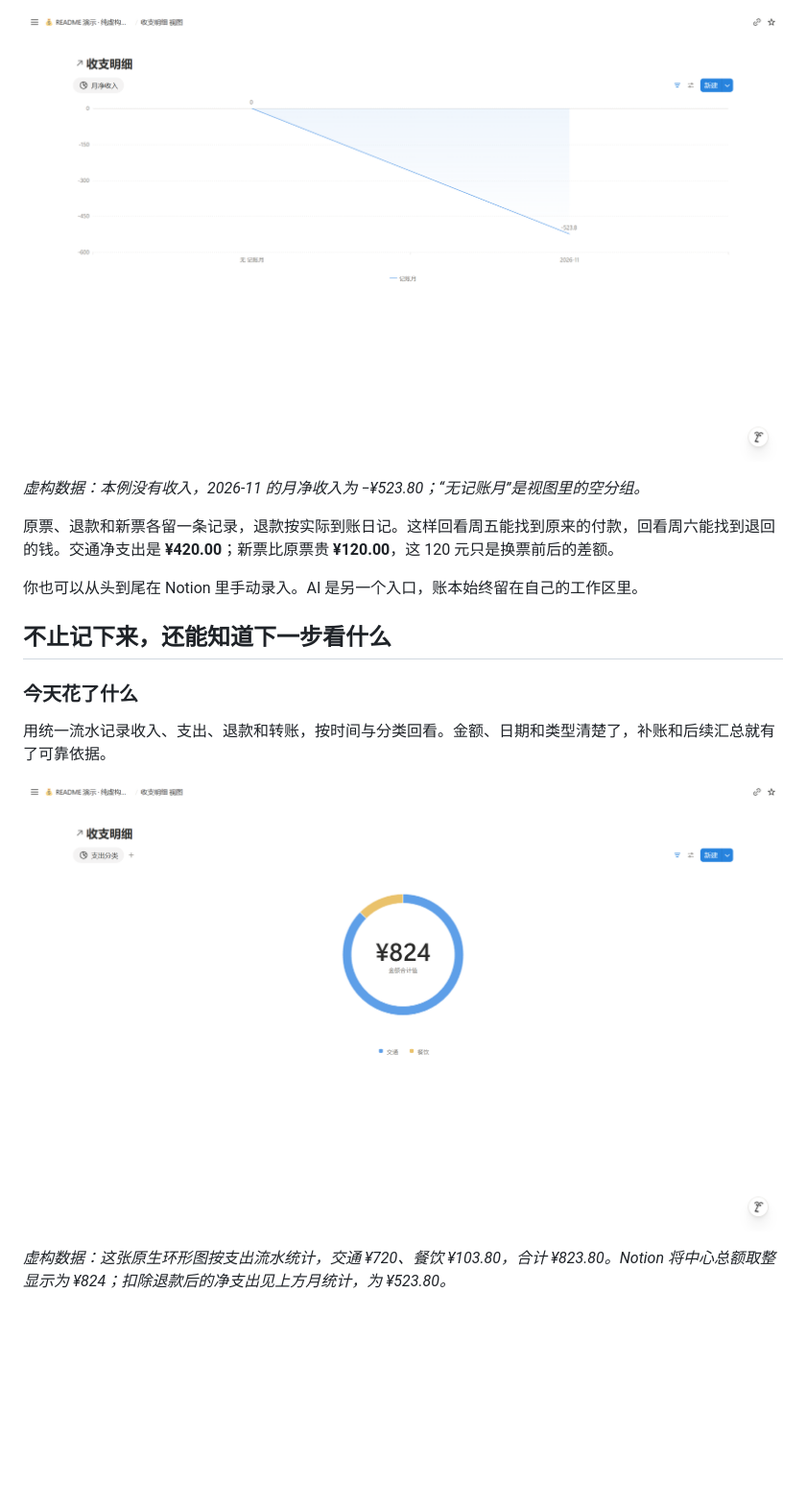
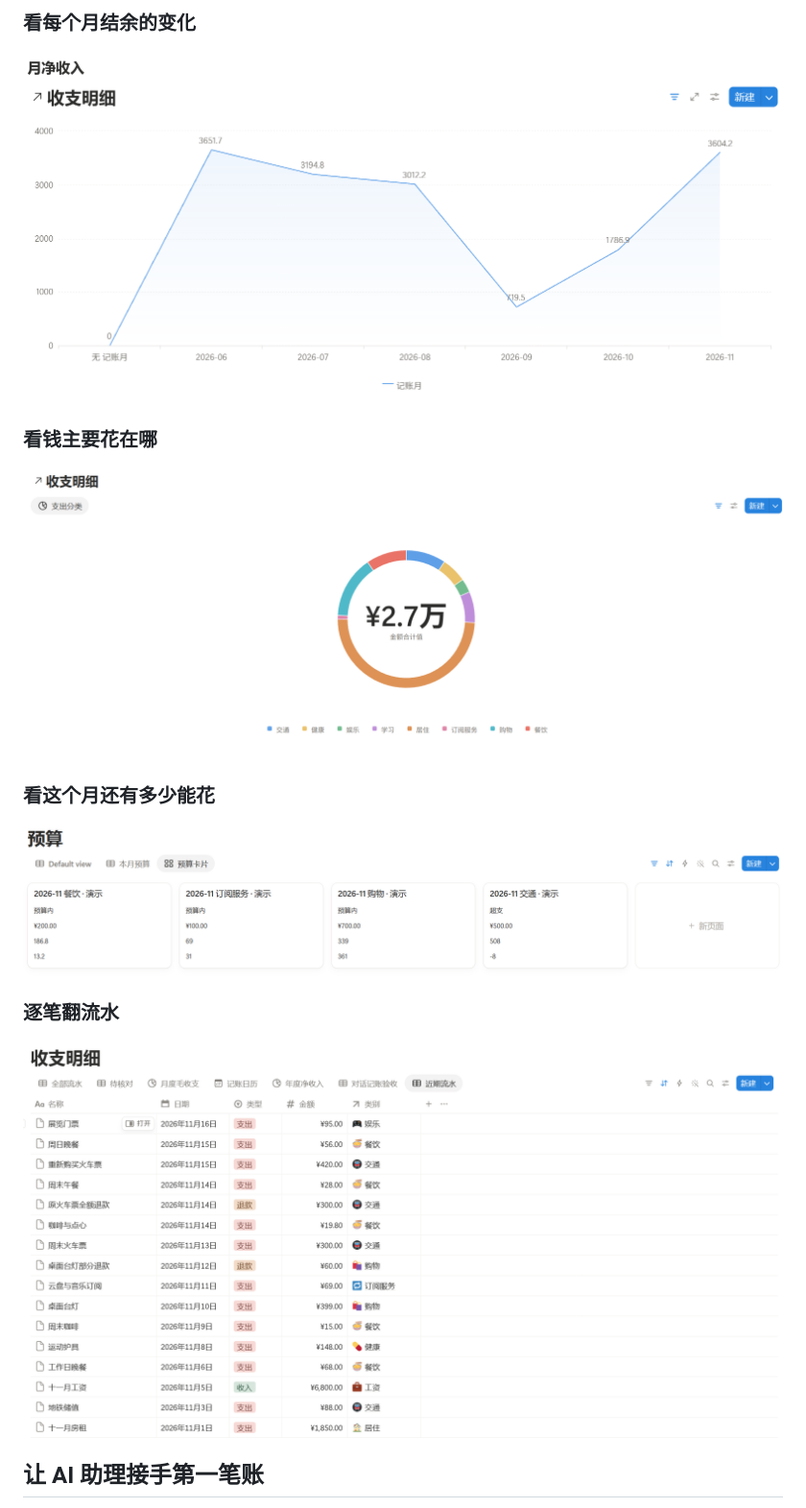
Before and after one commit to Quashy/notion-finance-ai, a Markdown page: README.md, the part around one of its changes. Shown at 96% size. GitHub-like rendering; pictures changed too: docs/images/demo-budget.png, docs/images/demo-ledger.png, docs/images/demo-net-chart.png; blank space fills up the shorter version.

Commit message:
📚 docs: 重写 README 并更新演示截图

```diff
--- a/README.md
+++ b/README.md
@@ -41,19 +36,19 @@
 
-![虚构数据：Notion 原生月净收入图表](docs/images/demo-net-chart.png)
+### 看每个月结余的变化
 
-*虚构数据：本例没有收入，2026-11 的月净收入为 −¥523.80；“无记账月”是视图里的空分组。*
+![月净收入趋势](docs/images/demo-net-chart.png)
 
-原票、退款和新票各留一条记录，退款按实际到账日记。这样回看周五能找到原来的付款，回看周六能找到退回的钱。交通净支出是 **¥420.00**；新票比原票贵 **¥120.00**，这 120 元只是换票前后的差额。
+### 看钱主要花在哪
 
-你也可以从头到尾在 Notion 里手动录入。AI 是另一个入口，账本始终留在自己的工作区里。
+![支出分类](docs/images/demo-spending-chart.png)
 
-## 不止记下来，还能知道下一步看什么
+### 看这个月还有多少能花
 
-### 今天花了什么
+![本月预算](docs/images/demo-budget.png)
 
-用统一流水记录收入、支出、退款和转账，按时间与分类回看。金额、日期和类型清楚了，补账和后续汇总就有了可靠依据。
+### 逐笔翻流水
 
-![虚构数据：Notion 原生支出分类环形图](docs/images/demo-spending-chart.png)
+![收支明细](docs/images/demo-ledger.png)
 
-*虚构数据：这张原生环形图按支出流水统计，交通 ¥720、餐饮 ¥103.80，合计 ¥823.80。Notion 将中心总额取整显示为 ¥824；扣除退款后的净支出见上方月统计，为 ¥523.80。*
+## 让 AI 助理接手第一笔账
 
```
Also changed, not shown: other parts of README.md (+27 -70 lines), docs/images/demo-home.png (added), docs/images/demo-month.png.
